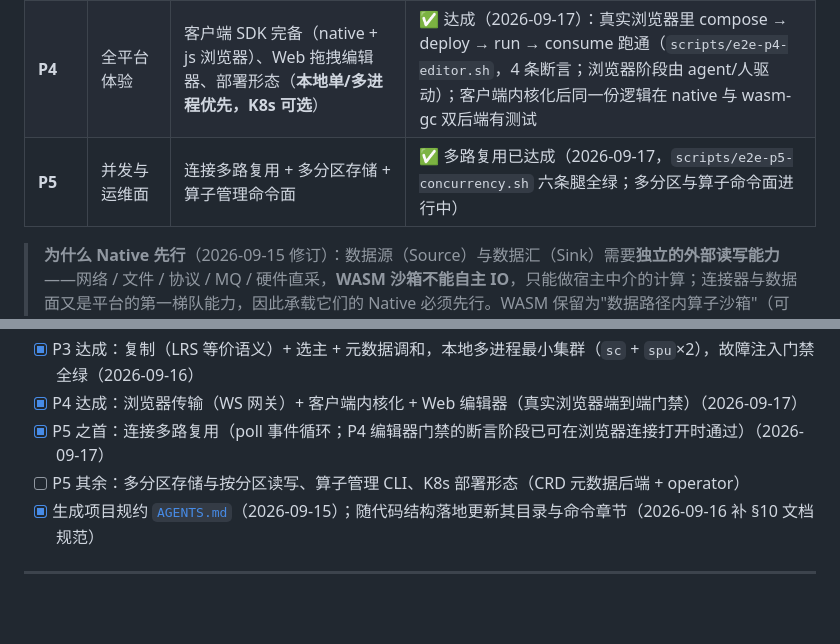
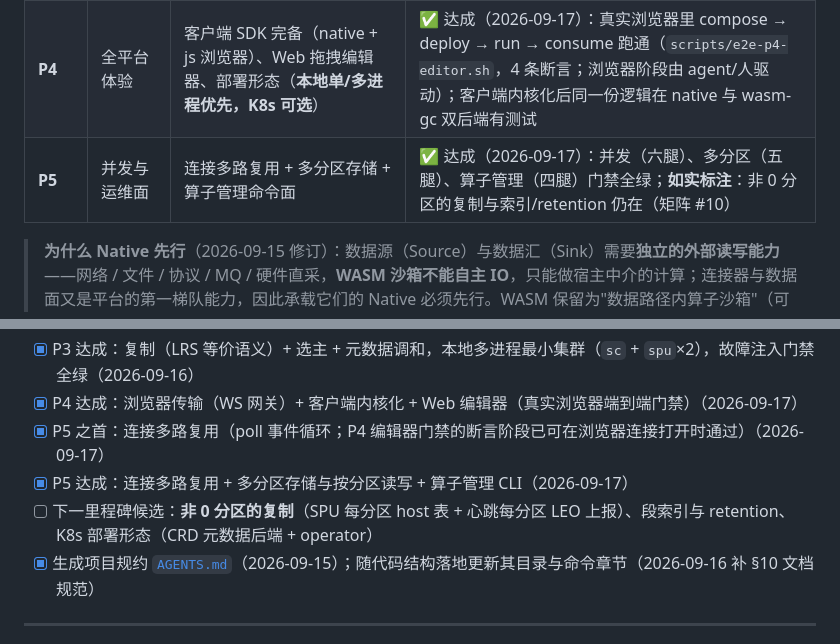
Before and after one commit to dimon-83/moonflux, a Markdown page: README.md, 2 parts joined by grey strips. Drawn GitHub-style; blank space fills up the shorter version.

Commit message:
T35: P5 closed — concurrency, partitions, operator CLI
The full gate list is now 24 steps, all green:
  fmt-check, generator freshness, four-backend matrix, both suites,
  operator build, protocol crosscheck, P0/P0' E2E, P1 connectors/rules,
  P3 nodes/replication/failover/metadata, P4 readmodes/ws,
  P5 concurrency/partitions/operator, operator crosscheck.

- README: P5 achieved with its evidence, decision 28 updated (the
  partition-selection rule and the honest non-zero-partition
  replication gap), next-milestone candidates listed.
- AGENTS: P5 row with status; matrix #10 moves to "storage and data
  path landed" with the index/retention and partition-0-only
  replication gaps stated plainly.
- tickets 32-35 closed; ticket 33 stays partial on purpose and says
  exactly what remains (per-partition host table + per-partition
  heartbeat LEOs for replication).

```diff
--- a/README.md
+++ b/README.md
@@ -63,7 +63,7 @@
 | **P2** | WASM 算子沙箱 | 算子 guest SDK + 沙箱 ABI + 全算子 + WASM×Native 双后端测试矩阵 | ✅ 达成（2026-09-16）：`scripts/crosscheck-operators.sh` 全绿——同一批 golden records 经 mbel 原生实现与 wasm 算子输出**字节级一致**；trap / 拒绝 / 死循环三类失败 fail-closed；算子已进 `pipeline run` 与 `serve` 两条消费路径 |
 | **P3** | 分布式能力 | 复制（ISR 等价语义）+ 选主 + 元数据调和（本地多进程优先） | ✅ 达成（2026-09-16）：`scripts/e2e-p3-{replication,failover,nodes,metadata}.sh` 全绿——HW 只在副本确认后推进、宕机/恢复后水位一致、静默 leader 被替换（提名→自我提升→确认）、旧 leader 回归自降并字节级追平、`kill -9` 后记录数守恒 |
 | **P4** | 全平台体验 | 客户端 SDK 完备（native + js 浏览器）、Web 拖拽编辑器、部署形态（**本地单/多进程优先，K8s 可选**） | ✅ 达成（2026-09-17）：真实浏览器里 compose → deploy → run → consume 跑通（`scripts/e2e-p4-editor.sh`，4 条断言；浏览器阶段由 agent/人驱动）；客户端内核化后同一份逻辑在 native 与 wasm-gc 双后端有测试 |
-| **P5** | 并发与运维面 | 连接多路复用 + 多分区存储 + 算子管理命令面 | ✅ 多路复用已达成（2026-09-17，`scripts/e2e-p5-concurrency.sh` 六条腿全绿；多分区与算子命令面进行中） |
+| **P5** | 并发与运维面 | 连接多路复用 + 多分区存储 + 算子管理命令面 | ✅ 达成（2026-09-17）：并发（六腿）、多分区（五腿）、算子管理（四腿）门禁全绿；**如实标注**：非 0 分区的复制与索引/retention 仍在（矩阵 #10） |
 
 > **为什么 Native 先行**（2026-09-15 修订）：数据源（Source）与数据汇（Sink）需要**独立的外部读写能力**——网络 / 文件 / 协议 / MQ / 硬件直采，**WASM 沙箱不能自主 IO**，只能做宿主中介的计算；连接器与数据面又是平台的第一梯队能力，因此承载它们的 Native 必须先行。WASM 保留为"数据路径内算子沙箱"（可编程差异化），在 P2 落地；**内核全后端可编译的纪律由 CI 矩阵从第一天保持**（不依赖 WASM 先行来倒逼，见 AGENTS.md §4/§5）。
 >
@@ -125,7 +125,8 @@ moonflux/
 - [x] P3 达成：复制（LRS 等价语义）+ 选主 + 元数据调和，本地多进程最小集群（`sc` + `spu`×2），故障注入门禁全绿（2026-09-16）
 - [x] P4 达成：浏览器传输（WS 网关）+ 客户端内核化 + Web 编辑器（真实浏览器端到端门禁）（2026-09-17）
 - [x] P5 之首：连接多路复用（poll 事件循环；P4 编辑器门禁的断言阶段已可在浏览器连接打开时通过）（2026-09-17）
-- [ ] P5 其余：多分区存储与按分区读写、算子管理 CLI、K8s 部署形态（CRD 元数据后端 + operator）
+- [x] P5 达成：连接多路复用 + 多分区存储与按分区读写 + 算子管理 CLI（2026-09-17）
+- [ ] 下一里程碑候选：**非 0 分区的复制**（SPU 每分区 host 表 + 心跳每分区 LEO 上报）、段索引与 retention、K8s 部署形态（CRD 元数据后端 + operator）
 - [x] 生成项目规约 [`AGENTS.md`](AGENTS.md)（2026-09-15）；随代码结构落地更新其目录与命令章节（2026-09-16 补 §10 文档规范）
 
 ---
```
Also changed, not shown: 2 other files.
